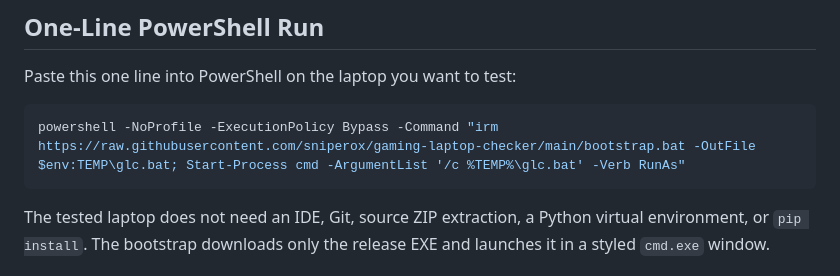
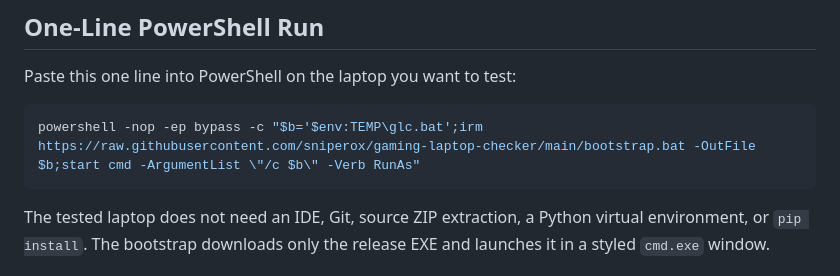
Before and after one commit to sniperox/gaming-laptop-checker, a Markdown page: README.md, the part around the change. Drawn GitHub-style.

Commit message:
Document shorter PowerShell launcher

````diff
--- a/README.md
+++ b/README.md
@@ -9,7 +9,7 @@ Windows QC benchmark launcher for gaming laptops. The project packages into a si
 Paste this one line into PowerShell on the laptop you want to test:
 
 ```powershell
-powershell -NoProfile -ExecutionPolicy Bypass -Command "irm https://raw.githubusercontent.com/sniperox/gaming-laptop-checker/main/bootstrap.bat -OutFile $env:TEMP\glc.bat; Start-Process cmd -ArgumentList '/c %TEMP%\glc.bat' -Verb RunAs"
+powershell -nop -ep bypass -c "$b='$env:TEMP\glc.bat';irm https://raw.githubusercontent.com/sniperox/gaming-laptop-checker/main/bootstrap.bat -OutFile $b;start cmd -ArgumentList \"/c $b\" -Verb RunAs"
 ```
 
 The tested laptop does not need an IDE, Git, source ZIP extraction, a Python virtual environment, or `pip install`. The bootstrap downloads only the release EXE and launches it in a styled `cmd.exe` window.
````
